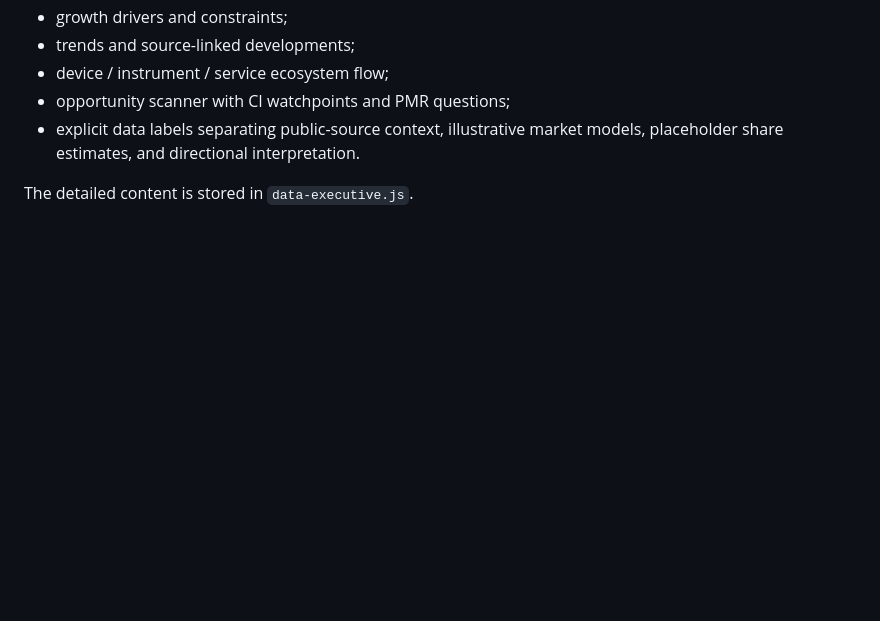
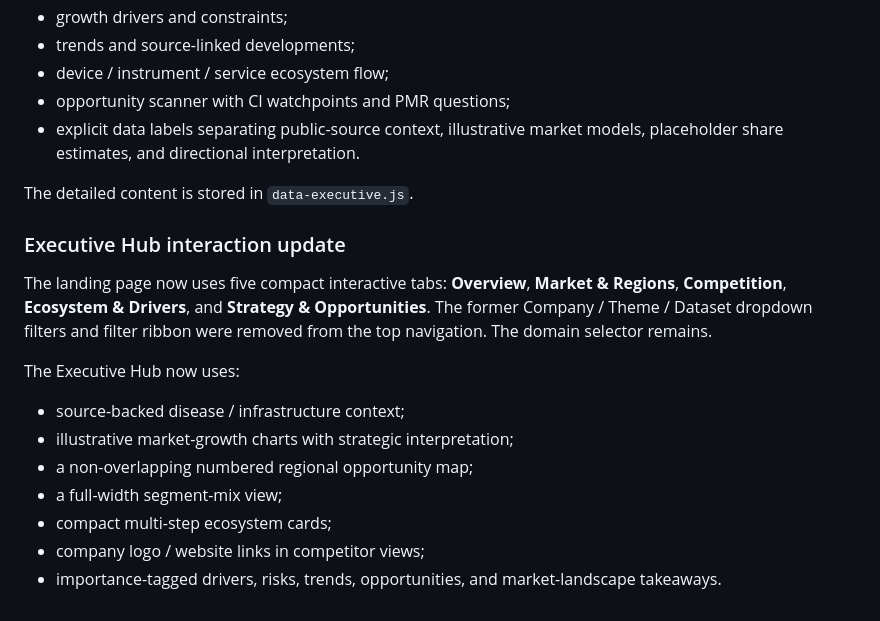
Before and after one commit to AtanuBarik/MedTech-360, a Markdown page: README.md, the part around the change. Drawn GitHub-style; blank space fills up the shorter version.

Commit message:
docs: document Executive Hub tabs and simplified top navigation

```diff
--- a/README.md
+++ b/README.md
@@ -95,3 +95,17 @@ Each of the six domain landing pages now includes:
 - explicit data labels separating public-source context, illustrative market models, placeholder share estimates, and directional interpretation.
 
 The detailed content is stored in `data-executive.js`.
+
+
+### Executive Hub interaction update
+
+The landing page now uses five compact interactive tabs: **Overview**, **Market & Regions**, **Competition**, **Ecosystem & Drivers**, and **Strategy & Opportunities**. The former Company / Theme / Dataset dropdown filters and filter ribbon were removed from the top navigation. The domain selector remains.
+
+The Executive Hub now uses:
+- source-backed disease / infrastructure context;
+- illustrative market-growth charts with strategic interpretation;
+- a non-overlapping numbered regional opportunity map;
+- a full-width segment-mix view;
+- compact multi-step ecosystem cards;
+- company logo / website links in competitor views;
+- importance-tagged drivers, risks, trends, opportunities, and market-landscape takeaways.
```
